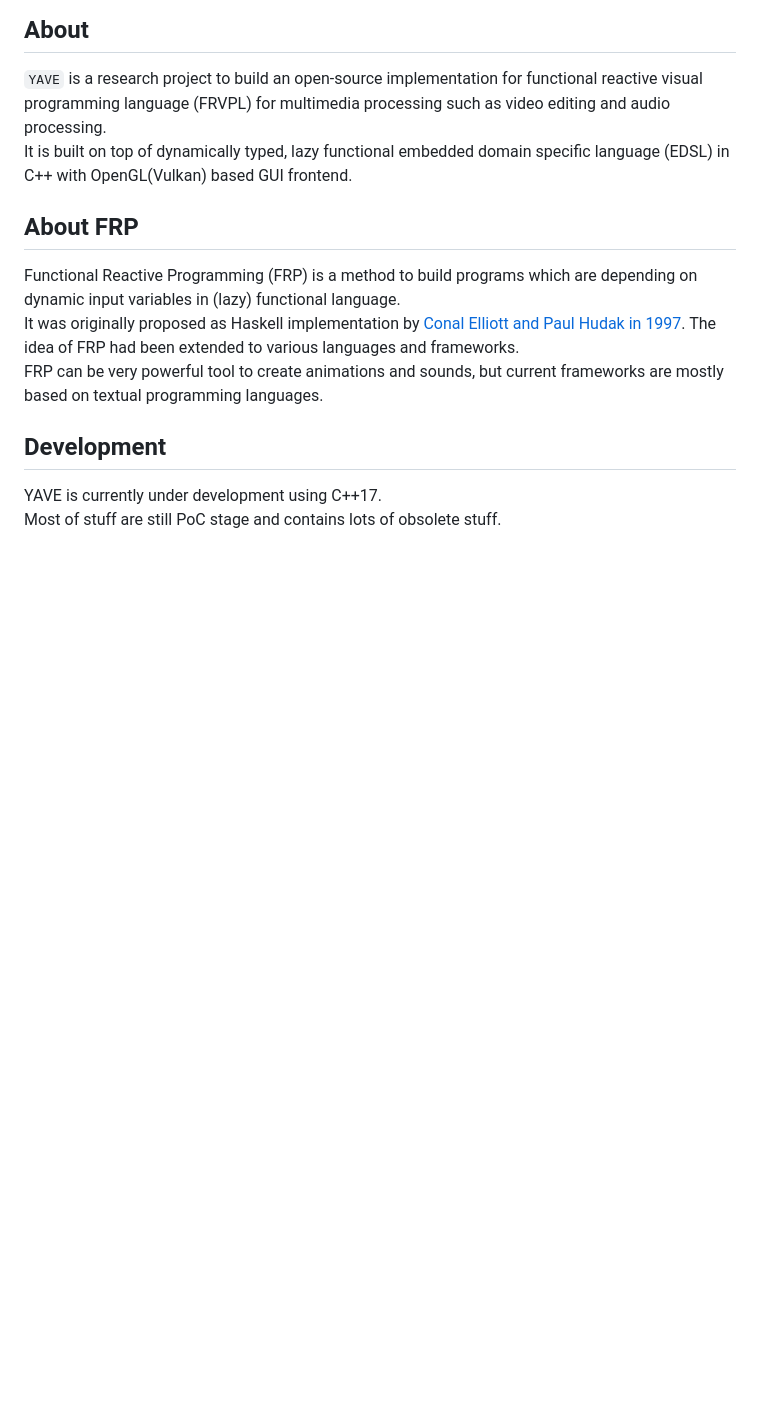
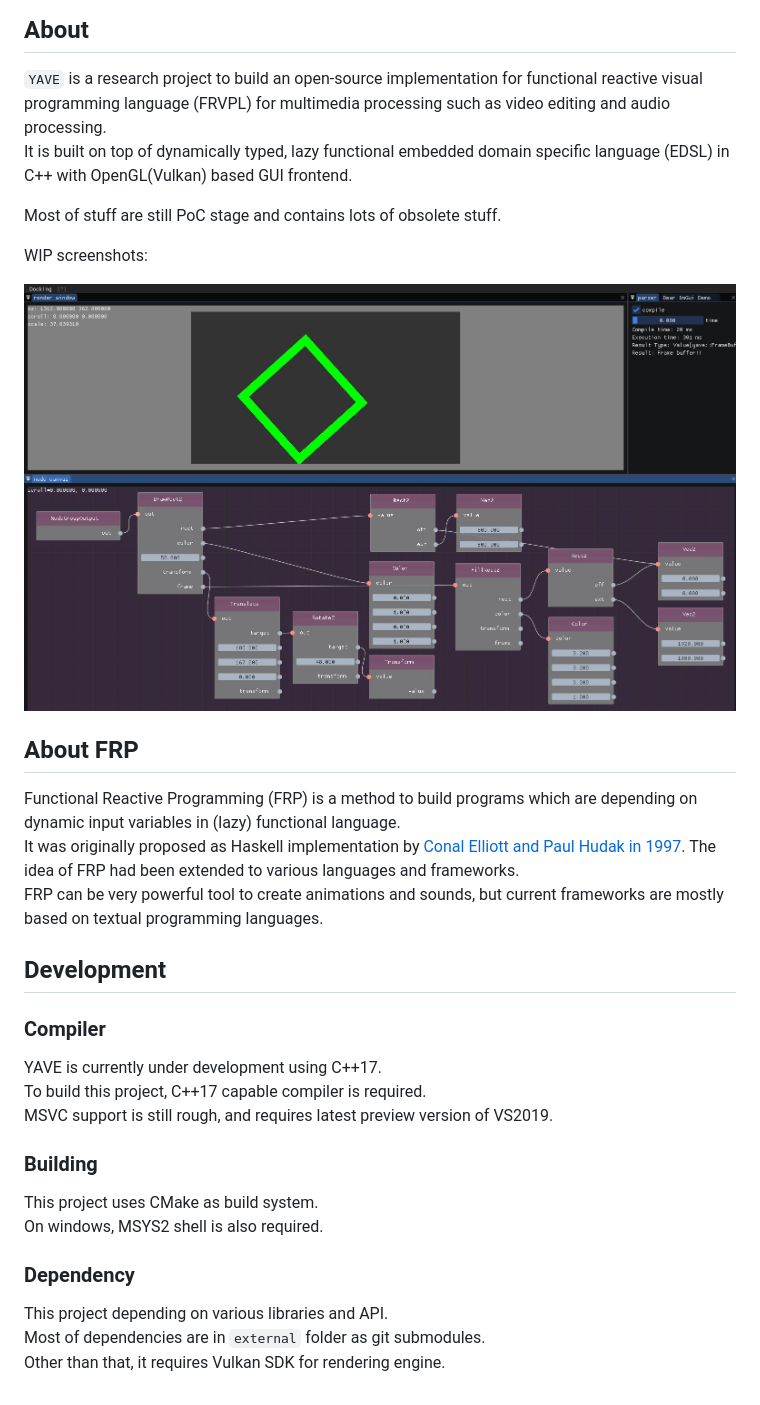
Before and after one commit to mocabe/yave, a Markdown page: README.md, the part around the change. Drawn GitHub-style; pictures changed too: yave.jpg (added); blank space fills up the shorter version.

```diff
--- a/README.md
+++ b/README.md
@@ -4,6 +4,12 @@
 
 `YAVE` is a research project to build an open-source implementation for functional reactive visual programming language (FRVPL) for multimedia processing such as video editing and audio processing.
 It is built on top of dynamically typed, lazy functional embedded domain specific language (EDSL) in C++ with OpenGL(Vulkan) based GUI frontend.
+
+Most of stuff are still PoC stage and contains lots of obsolete stuff.
+
+WIP screenshots:
+
+![](yave.jpg)
 
 ## About FRP
 
@@ -13,5 +19,19 @@ FRP can be very powerful tool to create animations and sounds, but current frame
 
 ## Development
 
+### Compiler
+
 YAVE is currently under development using C++17.
-Most of stuff are still PoC stage and contains lots of obsolete stuff.
+To build this project, C++17 capable compiler is required.
+MSVC support is still rough, and requires latest preview version of VS2019.
+
+### Building
+
+This project uses CMake as build system.
+On windows, MSYS2 shell is also required.
+
+### Dependency
+
+This project depending on various libraries and API.
+Most of dependencies are in `external` folder as git submodules.
+Other than that, it requires Vulkan SDK for rendering engine.
```
